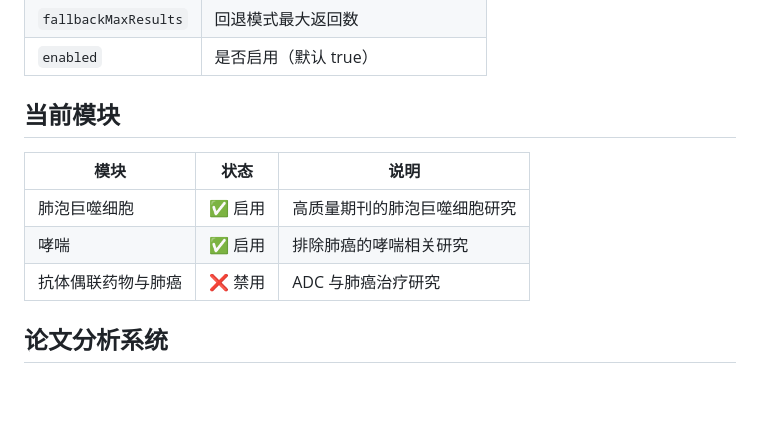
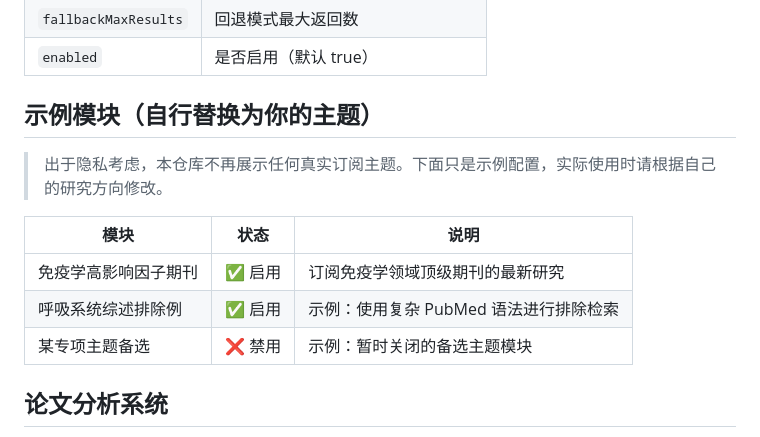
Before and after one commit to Passpoor/Papfast, a Markdown page: README.md, the part around the change. Drawn GitHub-style; blank space fills up the shorter version.

Commit message:
docs: anonymize example modules in README
Made-with: Cursor

```diff
--- a/README.md
+++ b/README.md
@@ -83,13 +83,15 @@ npm start
 | `fallbackMaxResults` | 回退模式最大返回数 |
 | `enabled` | 是否启用（默认 true） |
 
-## 当前模块
+## 示例模块（自行替换为你的主题）
+
+> 出于隐私考虑，本仓库不再展示任何真实订阅主题。下面只是示例配置，实际使用时请根据自己的研究方向修改。
 
 | 模块 | 状态 | 说明 |
 |------|------|------|
-| 肺泡巨噬细胞 | ✅ 启用 | 高质量期刊的肺泡巨噬细胞研究 |
-| 哮喘 | ✅ 启用 | 排除肺癌的哮喘相关研究 |
-| 抗体偶联药物与肺癌 | ❌ 禁用 | ADC 与肺癌治疗研究 |
+| 免疫学高影响因子期刊 | ✅ 启用 | 订阅免疫学领域顶级期刊的最新研究 |
+| 呼吸系统综述排除例 | ✅ 启用 | 示例：使用复杂 PubMed 语法进行排除检索 |
+| 某专项主题备选 | ❌ 禁用 | 示例：暂时关闭的备选主题模块 |
 
 ## 论文分析系统
 
```
